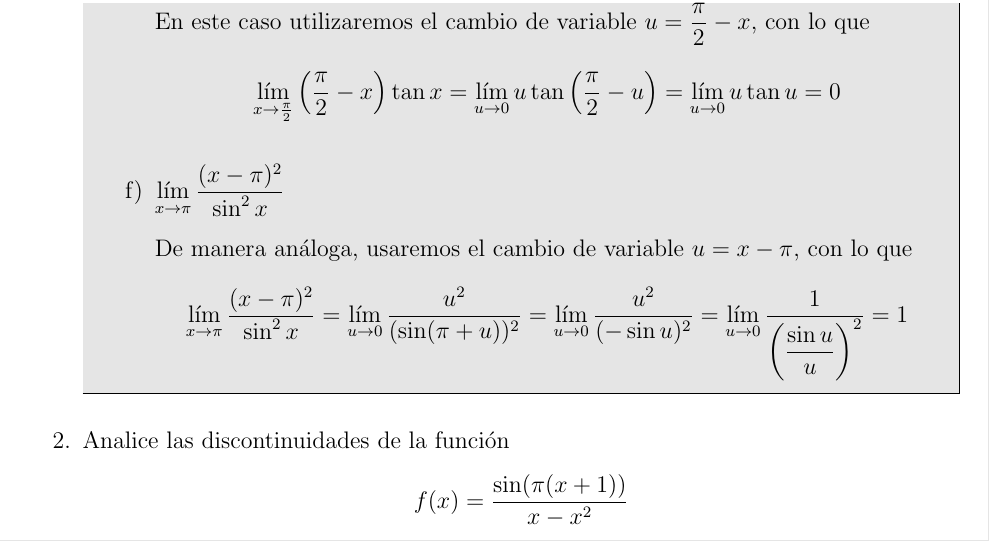
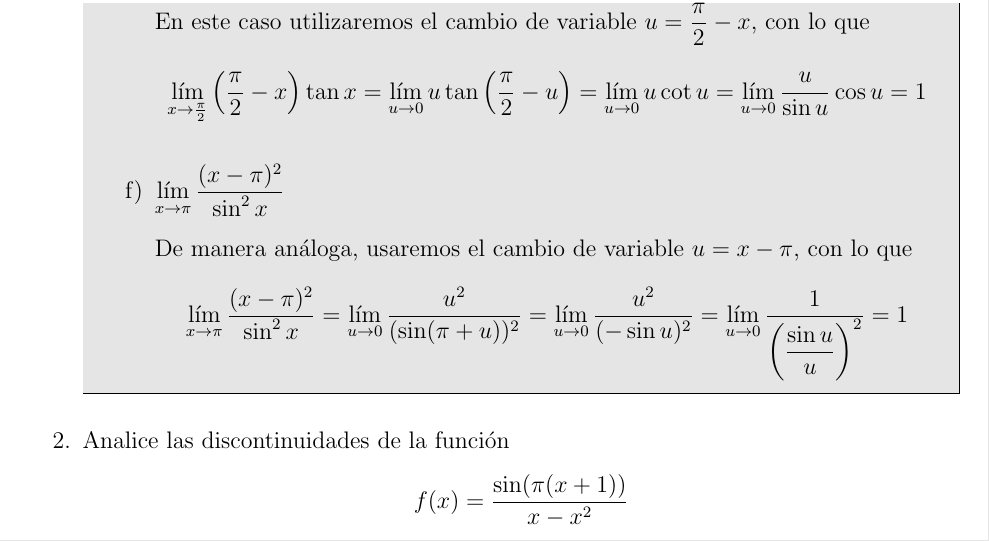
Before and after one commit to NachoCasta/ifcastaneda-texfiles, a LaTeX document (2019/1/MAT1610/2/solucion.tex): part of page 2 of 4, cut so that both start at the same text. Compiled offline with pdfLaTeX.

Commit message:
Solución de 2019/1/MAT1610/2

```diff
--- a/2019/1/MAT1610/2/solucion.tex
+++ b/2019/1/MAT1610/2/solucion.tex
@@ -143,8 +143,9 @@ $=\lim\limits_{x \ra 0} \dfrac{1}{4\cos x} = \dfrac{1}{4}$
 En este caso utilizaremos el cambio de variable $u = \dfrac{\pi}{2} - x$, con lo que
 $$\lim\limits_{x \ra \frac{\pi}{2}} \left(\dfrac{\pi}{2} - x \right) \tan x =
 \lim\limits_{u \ra 0} u \tan \left(\dfrac{\pi}{2} - u \right) =
-\lim\limits_{u \ra 0} u \tan u =
-0$$
+\lim\limits_{u \ra 0} u \cot u =
+\lim\limits_{u \ra 0} \dfrac{u}{\sin u} \cos u =
+1$$
 \item $\lim\limits_{x \ra \pi} \dfrac{(x - \pi)^2}{\sin ^2 x}$ \\
 \\
 De manera análoga, usaremos el cambio de variable $u = x - \pi $, con lo que
```
